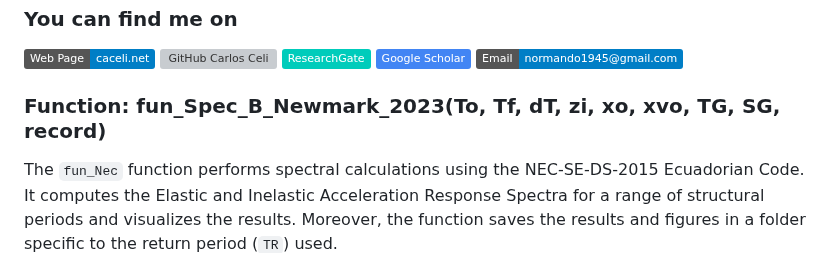
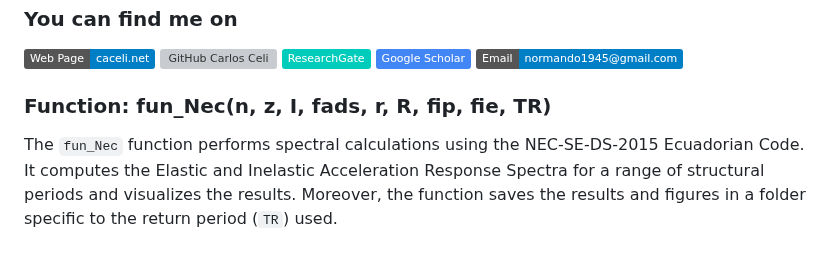
Before and after one commit to Normando1945/Simple-Python-Matlab-JavaSript-Functions-Collection, a Markdown page: fun_SPEC_NEC/Readme.md, the part around the change. Drawn GitHub-style; badges without logos; grey boxes are pictures that could not be loaded.

```diff
--- a/fun_SPEC_NEC/Readme.md
+++ b/fun_SPEC_NEC/Readme.md
@@ -14,7 +14,7 @@
 [![Google Scholar](https://img.shields.io/badge/-Google%20Scholar-4285F4?style=social&logo=google)](https://scholar.google.com.ec/citations?hl=es&user=yR4Gz7kAAAAJ)
 <a href="Carlos Celi:normando1945@gmail.com"><img alt="Email" src="https://img.shields.io/badge/Email-normando1945@gmail.com-blue?style=flat&logo=gmail"></a>
 
-### Function: fun_Spec_B_Newmark_2023(To, Tf, dT, zi, xo, xvo, TG, SG, record)
+### Function: fun_Nec(n, z, I, fads, r, R, fip, fie, TR)
 
 The `fun_Nec` function performs spectral calculations using the NEC-SE-DS-2015 Ecuadorian Code. It computes the Elastic and Inelastic Acceleration Response Spectra for a range of structural periods and visualizes the results. Moreover, the function saves the results and figures in a folder specific to the return period (`TR`) used.
 
```
